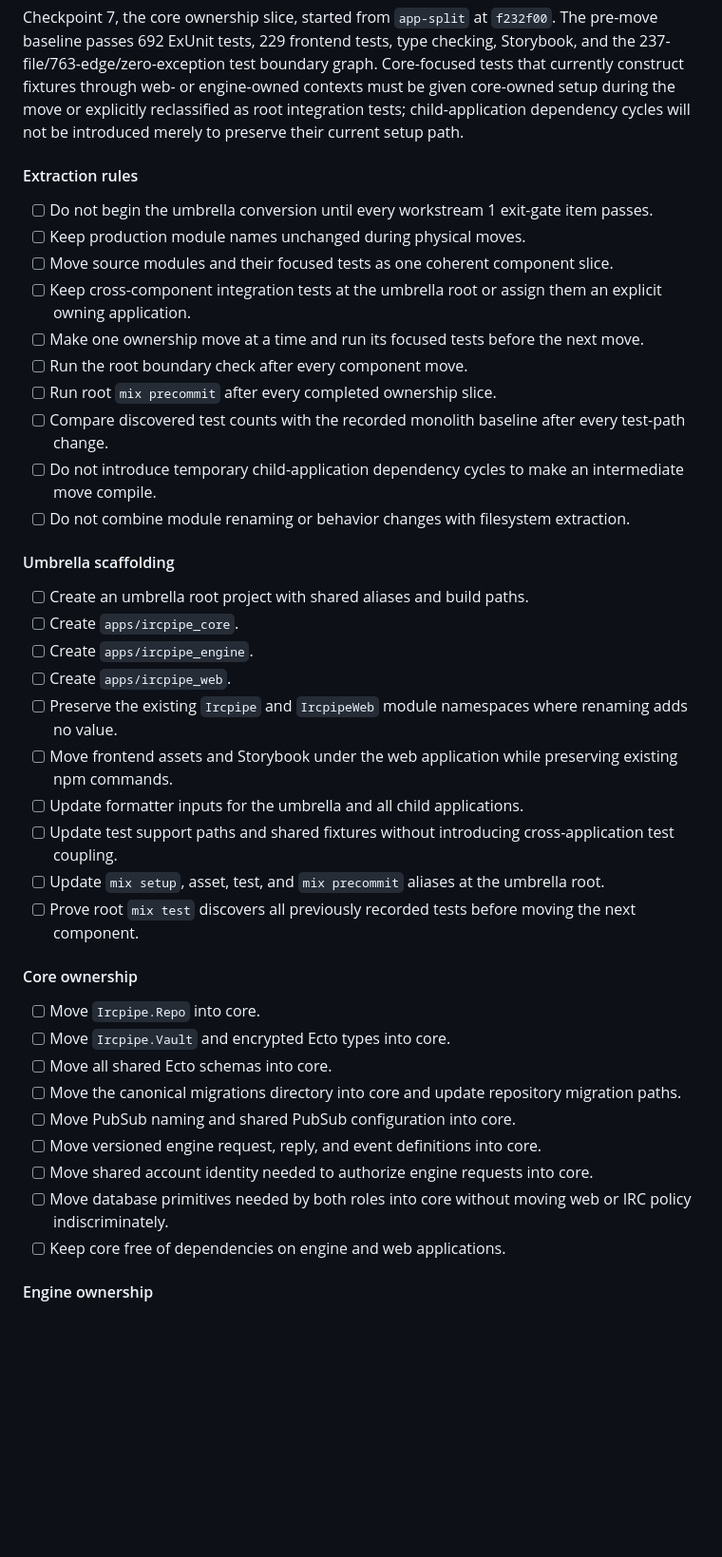
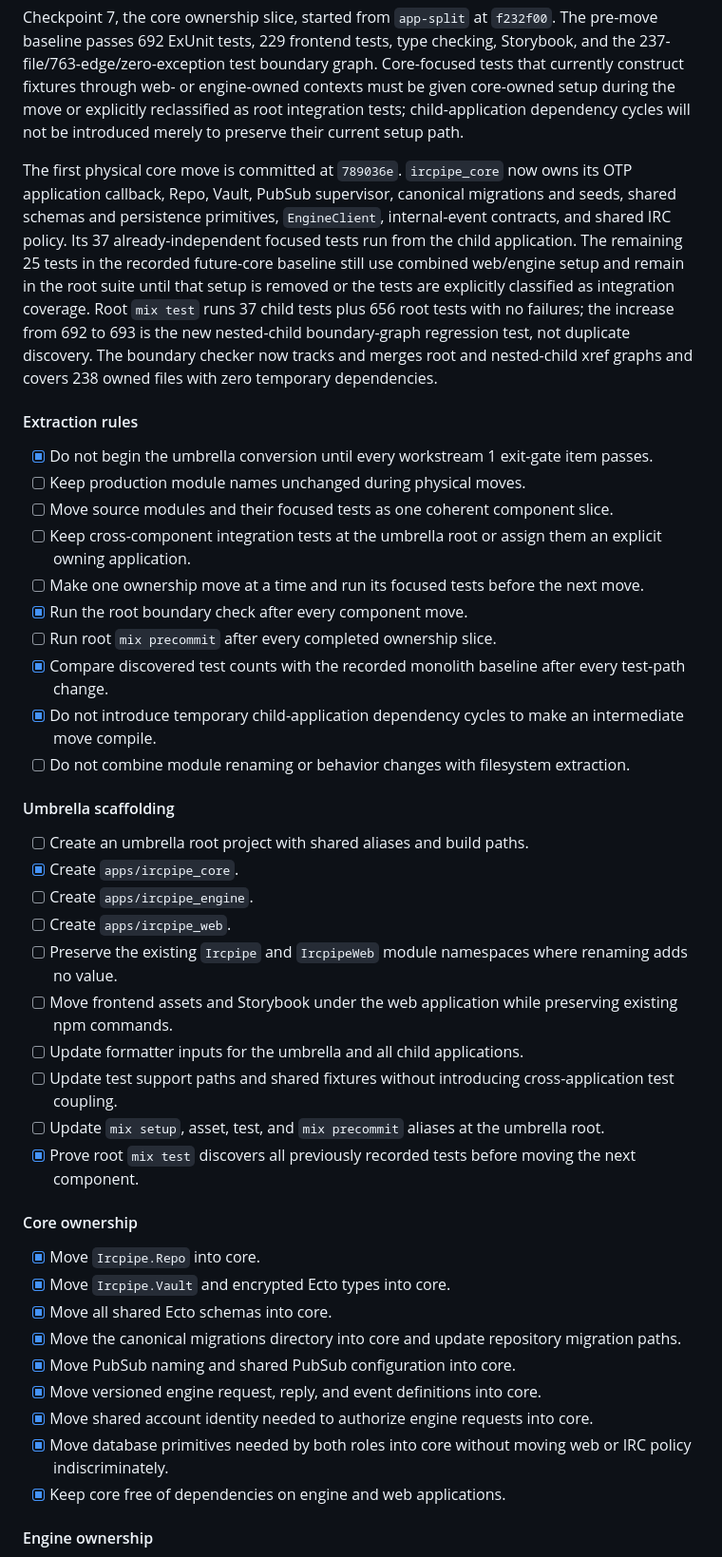
Before and after one commit to HashNuke/topics.club, a Markdown page: docs/app-split.md, the part around one of its changes. Shown at 95% size. Rendered like a GitHub page; blank space fills up the shorter version.

Commit message:
Record core extraction progress

```diff
--- a/docs/app-split.md
+++ b/docs/app-split.md
@@ -967,23 +967,25 @@ Size: **M**. Risk: **Medium** after the workstream 1 exit gate passes. This work
 
 Checkpoint 7, the core ownership slice, started from `app-split` at `f232f00`. The pre-move baseline passes 692 ExUnit tests, 229 frontend tests, type checking, Storybook, and the 237-file/763-edge/zero-exception test boundary graph. Core-focused tests that currently construct fixtures through web- or engine-owned contexts must be given core-owned setup during the move or explicitly reclassified as root integration tests; child-application dependency cycles will not be introduced merely to preserve their current setup path.
 
+The first physical core move is committed at `789036e`. `ircpipe_core` now owns its OTP application callback, Repo, Vault, PubSub supervisor, canonical migrations and seeds, shared schemas and persistence primitives, `EngineClient`, internal-event contracts, and shared IRC policy. Its 37 already-independent focused tests run from the child application. The remaining 25 tests in the recorded future-core baseline still use combined web/engine setup and remain in the root suite until that setup is removed or the tests are explicitly classified as integration coverage. Root `mix test` runs 37 child tests plus 656 root tests with no failures; the increase from 692 to 693 is the new nested-child boundary-graph regression test, not duplicate discovery. The boundary checker now tracks and merges root and nested-child xref graphs and covers 238 owned files with zero temporary dependencies.
+
 #### Extraction rules
 
-- [ ] Do not begin the umbrella conversion until every workstream 1 exit-gate item passes.
+- [x] Do not begin the umbrella conversion until every workstream 1 exit-gate item passes.
 - [ ] Keep production module names unchanged during physical moves.
 - [ ] Move source modules and their focused tests as one coherent component slice.
 - [ ] Keep cross-component integration tests at the umbrella root or assign them an explicit owning application.
 - [ ] Make one ownership move at a time and run its focused tests before the next move.
-- [ ] Run the root boundary check after every component move.
+- [x] Run the root boundary check after every component move.
 - [ ] Run root `mix precommit` after every completed ownership slice.
-- [ ] Compare discovered test counts with the recorded monolith baseline after every test-path change.
-- [ ] Do not introduce temporary child-application dependency cycles to make an intermediate move compile.
+- [x] Compare discovered test counts with the recorded monolith baseline after every test-path change.
+- [x] Do not introduce temporary child-application dependency cycles to make an intermediate move compile.
 - [ ] Do not combine module renaming or behavior changes with filesystem extraction.
 
 #### Umbrella scaffolding
 
 - [ ] Create an umbrella root project with shared aliases and build paths.
-- [ ] Create `apps/ircpipe_core`.
+- [x] Create `apps/ircpipe_core`.
 - [ ] Create `apps/ircpipe_engine`.
 - [ ] Create `apps/ircpipe_web`.
 - [ ] Preserve the existing `Ircpipe` and `IrcpipeWeb` module namespaces where renaming adds no value.
@@ -991,19 +993,19 @@ Checkpoint 7, the core ownership slice, started from `app-split` at `f232f00`. T
 - [ ] Update formatter inputs for the umbrella and all child applications.
 - [ ] Update test support paths and shared fixtures without introducing cross-application test coupling.
 - [ ] Update `mix setup`, asset, test, and `mix precommit` aliases at the umbrella root.
-- [ ] Prove root `mix test` discovers all previously recorded tests before moving the next component.
+- [x] Prove root `mix test` discovers all previously recorded tests before moving the next component.
 
 #### Core ownership
 
-- [ ] Move `Ircpipe.Repo` into core.
-- [ ] Move `Ircpipe.Vault` and encrypted Ecto types into core.
-- [ ] Move all shared Ecto schemas into core.
-- [ ] Move the canonical migrations directory into core and update repository migration paths.
-- [ ] Move PubSub naming and shared PubSub configuration into core.
-- [ ] Move versioned engine request, reply, and event definitions into core.
-- [ ] Move shared account identity needed to authorize engine requests into core.
-- [ ] Move database primitives needed by both roles into core without moving web or IRC policy indiscriminately.
-- [ ] Keep core free of dependencies on engine and web applications.
+- [x] Move `Ircpipe.Repo` into core.
+- [x] Move `Ircpipe.Vault` and encrypted Ecto types into core.
+- [x] Move all shared Ecto schemas into core.
+- [x] Move the canonical migrations directory into core and update repository migration paths.
+- [x] Move PubSub naming and shared PubSub configuration into core.
+- [x] Move versioned engine request, reply, and event definitions into core.
+- [x] Move shared account identity needed to authorize engine requests into core.
+- [x] Move database primitives needed by both roles into core without moving web or IRC policy indiscriminately.
+- [x] Keep core free of dependencies on engine and web applications.
 
 #### Engine ownership
 
```
Also changed, not shown: other parts of docs/app-split.md (+1 -1 lines).
